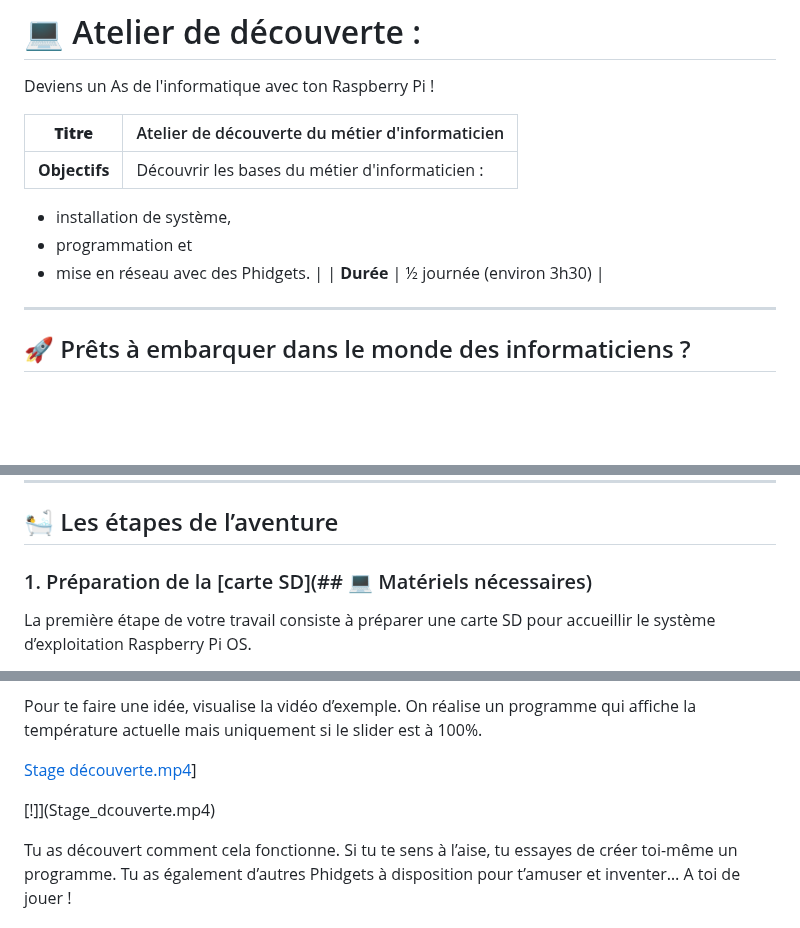
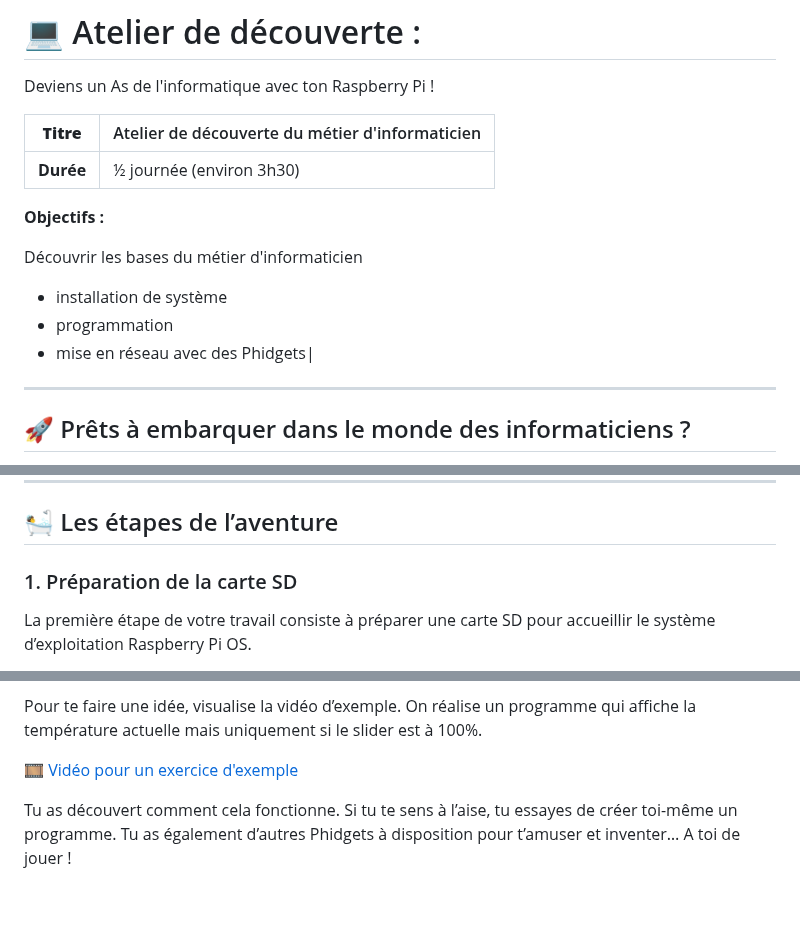
Before and after one commit to emf-info/StageDecouverte, a Markdown page: README.md, 3 parts joined by grey strips. Rendered like a GitHub page; blank space fills up the shorter version.

```diff
--- a/README.md
+++ b/README.md
@@ -4,11 +4,16 @@ Raspberry Pi !
 
 | **Titre** | Atelier de découverte du métier d'informaticien |
 | --- | --- |
-| **Objectifs** | Découvrir les bases du métier d'informaticien :
-   - installation de système,
-   - programmation et
-   - mise en réseau avec des Phidgets. |
 | **Durée** | ½ journée (environ 3h30) |
+
+**Objectifs :**
+
+Découvrir les bases du métier d'informaticien
+   - installation de système
+   - programmation
+   - mise en réseau avec des Phidgets|
+
+
 
 ---
 
@@ -48,7 +53,7 @@ Bienvenue dans cet atelier où tu apprendras à utiliser un mini-ordinateur, le
 
 ## 🛀 Les étapes de l’aventure
 
-### 1. Préparation de la [carte SD](## 💻 Matériels nécessaires)
+### 1. Préparation de la carte SD
 
 La première étape de votre travail consiste à préparer une carte SD pour accueillir le système d’exploitation Raspberry Pi OS.
 
@@ -229,9 +234,7 @@ Des blocs d’action sont à disposition dans le menu sur la gauche. Pour les ut
 
 Pour te faire une idée, visualise la vidéo d’exemple. On réalise un programme qui affiche la température actuelle mais uniquement si le slider est à 100%.
 
-[Stage découverte.mp4](consigne_ressources/Stage_dcouverte.mp4)]
-
-[!][](Stage_dcouverte.mp4)](Stage_dcouverte.mp4)
+[🎞️ Vidéo pour un exercice d'exemple](consigne_ressources/Stage_dcouverte.mp4)
 
 Tu as découvert comment cela fonctionne. Si tu te sens à l’aise, tu essayes de créer toi-même un programme. Tu as également d’autres Phidgets à disposition pour t’amuser et inventer… A toi de jouer !
 
```
